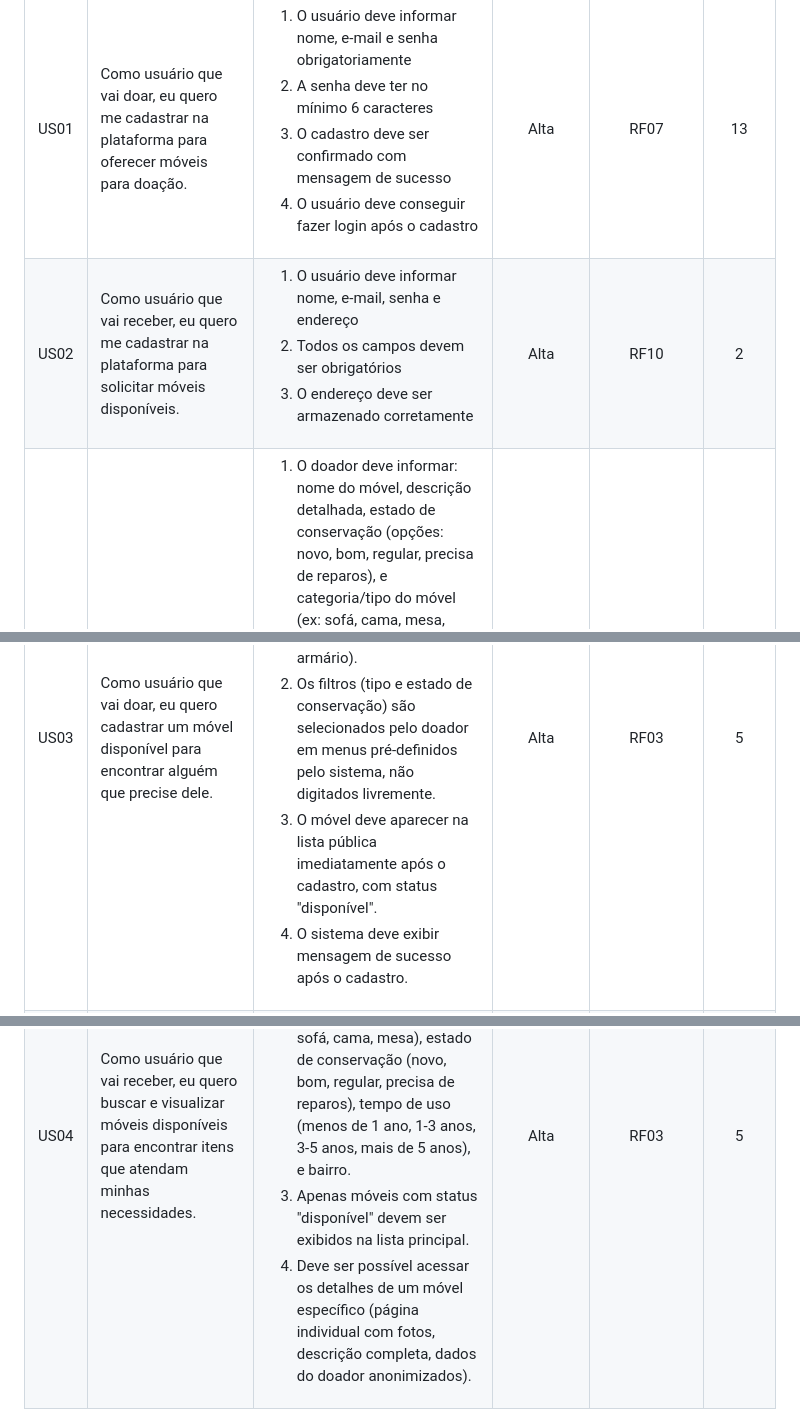
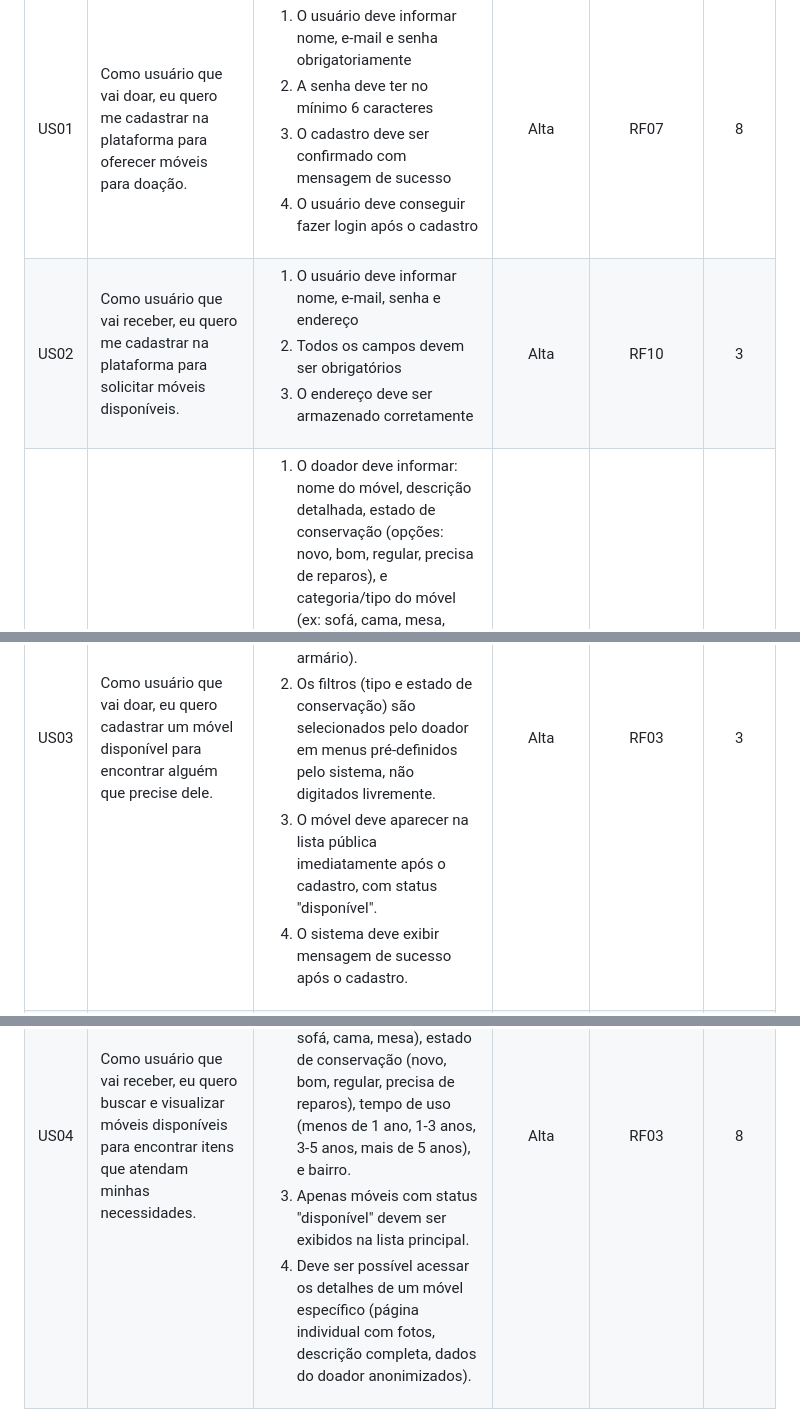
Before and after one commit to Arthur-Stellato/Aurora_ADS_2026-01, a Markdown page: Requisitos Do Usuário/HistoriasUsuario.md, 3 parts joined by grey strips. Drawn GitHub-style.

Commit message:
Update user stories with revised effort estimates

```diff
--- a/Requisitos Do Usuário/HistoriasUsuario.md
+++ b/Requisitos Do Usuário/HistoriasUsuario.md
@@ -27,7 +27,7 @@ A Tabela 3 a seguir contém as Histórias de Usuário elicitadas.
             </td>
             <td align="center">Alta</td>
             <td align="center">RF07</td>
-            <td align="center">13</td>
+            <td align="center">8</td>
         </tr>
         <tr>
             <td align="center">US02</td>
@@ -41,7 +41,7 @@ A Tabela 3 a seguir contém as Histórias de Usuário elicitadas.
             </td>
             <td align="center">Alta</td>
             <td align="center">RF10</td>
-            <td align="center">2</td>
+            <td align="center">3</td>
         </tr>
         <tr>
             <td align="center">US03</td>
@@ -56,7 +56,7 @@ A Tabela 3 a seguir contém as Histórias de Usuário elicitadas.
             </td>
             <td align="center">Alta</td>
             <td align="center">RF03</td>
-            <td align="center">5</td>
+            <td align="center">3</td>
         </tr>
         <tr>
             <td align="center">US04</td>
@@ -71,7 +71,7 @@ A Tabela 3 a seguir contém as Histórias de Usuário elicitadas.
             </td>
             <td align="center">Alta</td>
             <td align="center">RF03</td>
-            <td align="center">5</td>
+            <td align="center">8</td>
         </tr>
     </tbody>
 </table>
```
